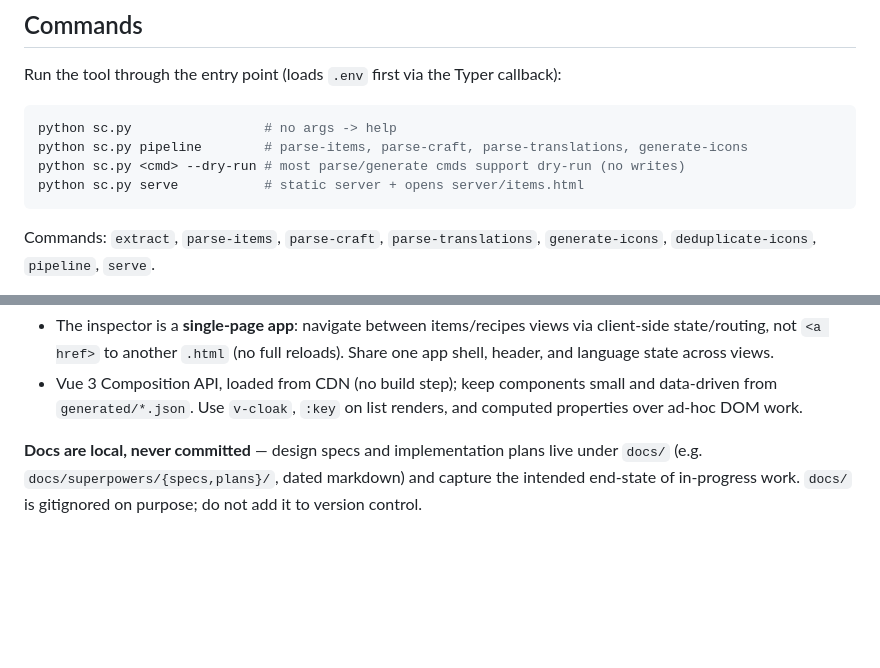
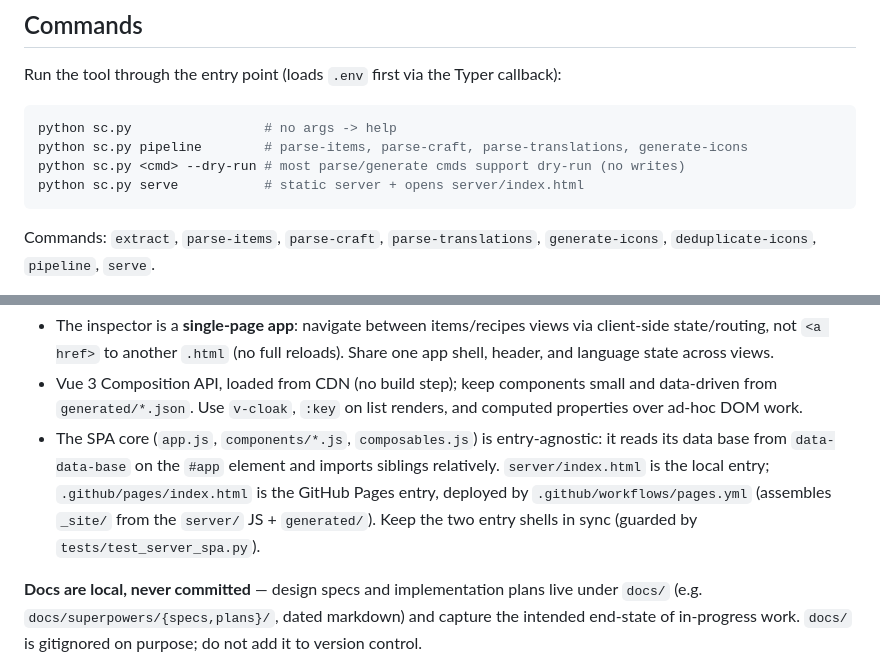
Before and after one commit to kweezl/spacecraft-resources, a Markdown page: CLAUDE.md, 2 parts joined by grey strips. Rendered like a GitHub page; blank space fills up the shorter version.

Commit message:
docs: point CLAUDE.md at the single-page inspector + Pages reuse

````diff
--- a/CLAUDE.md
+++ b/CLAUDE.md
@@ -19,7 +19,7 @@ Run the tool through the entry point (loads `.env` first via the Typer callback)
 python sc.py                 # no args -> help
 python sc.py pipeline        # parse-items, parse-craft, parse-translations, generate-icons
 python sc.py <cmd> --dry-run # most parse/generate cmds support dry-run (no writes)
-python sc.py serve           # static server + opens server/items.html
+python sc.py serve           # static server + opens server/index.html
 ```
 
 Commands: `extract`, `parse-items`, `parse-craft`, `parse-translations`,
@@ -123,6 +123,12 @@ command, a `tests/commands/test_sc_<name>.py` (argv/exit-code wiring). Red → g
 - Vue 3 Composition API, loaded from CDN (no build step); keep components small
   and data-driven from `generated/*.json`. Use `v-cloak`, `:key` on list renders,
   and computed properties over ad-hoc DOM work.
+- The SPA core (`app.js`, `components/*.js`, `composables.js`) is entry-agnostic:
+  it reads its data base from `data-data-base` on the `#app` element and imports
+  siblings relatively. `server/index.html` is the local entry; `.github/pages/index.html`
+  is the GitHub Pages entry, deployed by `.github/workflows/pages.yml` (assembles
+  `_site/` from the `server/` JS + `generated/`). Keep the two entry shells in sync
+  (guarded by `tests/test_server_spa.py`).
 
 **Docs are local, never committed** — design specs and implementation plans live
 under `docs/` (e.g. `docs/superpowers/{specs,plans}/`, dated markdown) and capture
````
